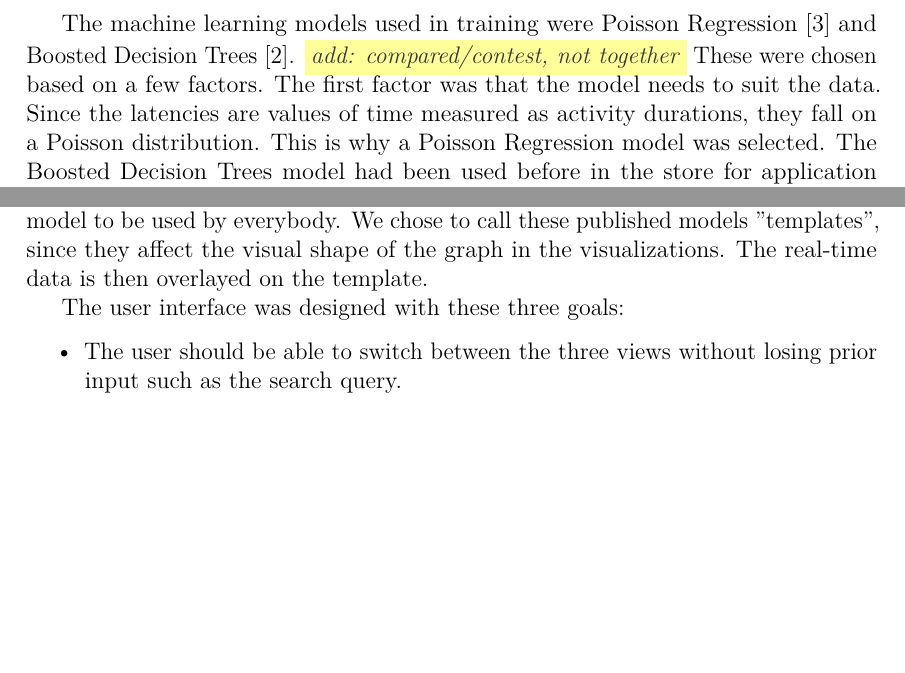
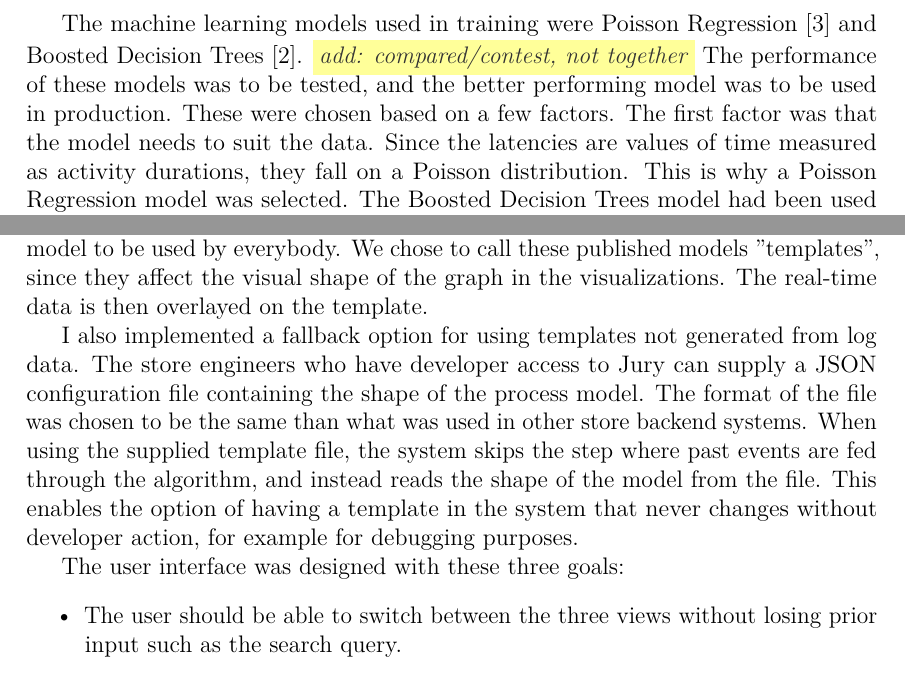
Before and after one commit to Sentri/Master-s-Thesis, a LaTeX thesis (thesis_main.tex, which reads sec5_methods.tex): two parts of pages 16 and 19 of 21, joined at a grey line, cut so that both start at the same text, the shorter picture padded with empty space. Compiled offline with pdfLaTeX.

Commit message:
small fixes

```diff
--- a/sec5_methods.tex
+++ b/sec5_methods.tex
@@ -538,6 +538,7 @@ The datasets used contained \nyi{XX~XXX} rows for the JSON template, and \nyi{XX
 % result interpretation
 The machine learning models used in training were Poisson Regression \cite{azurepoisson} and Boosted Decision Trees \cite{azurebdt}.
 \nyi{add: compared/contest, not together}
+The performance of these models was to be tested, and the better performing model was to be used in production.
 These were chosen based on a few factors.
 The first factor was that the model needs to suit the data.
 Since the latencies are values of time measured as activity durations, they fall on a Poisson distribution.
@@ -663,6 +664,10 @@ The admin user can then choose to publish the model to be used by everybody.
 We chose to call these published models ''templates'', since they affect the visual shape of the graph in the visualizations.
 The real-time data is then overlayed on the template.
 
+I also implemented a fallback option for using templates not generated from log data. The store engineers who have developer access to Jury can supply a JSON configuration file containing the shape of the process model. The format of the file was chosen to be the same than what was used in other store backend systems.
+When using the supplied template file, the system skips the step where past events are fed through the algorithm, and instead reads the shape of the model from the file.
+This enables the option of having a template in the system that never changes without developer action, for example for debugging purposes.
+
 The user interface was designed with these three goals:
 \begin{itemize}
     \item The user should be able to switch between the three views without losing prior input such as the search query.
```
Also changed, not shown: sec2_background.tex (+3 -2 lines).
